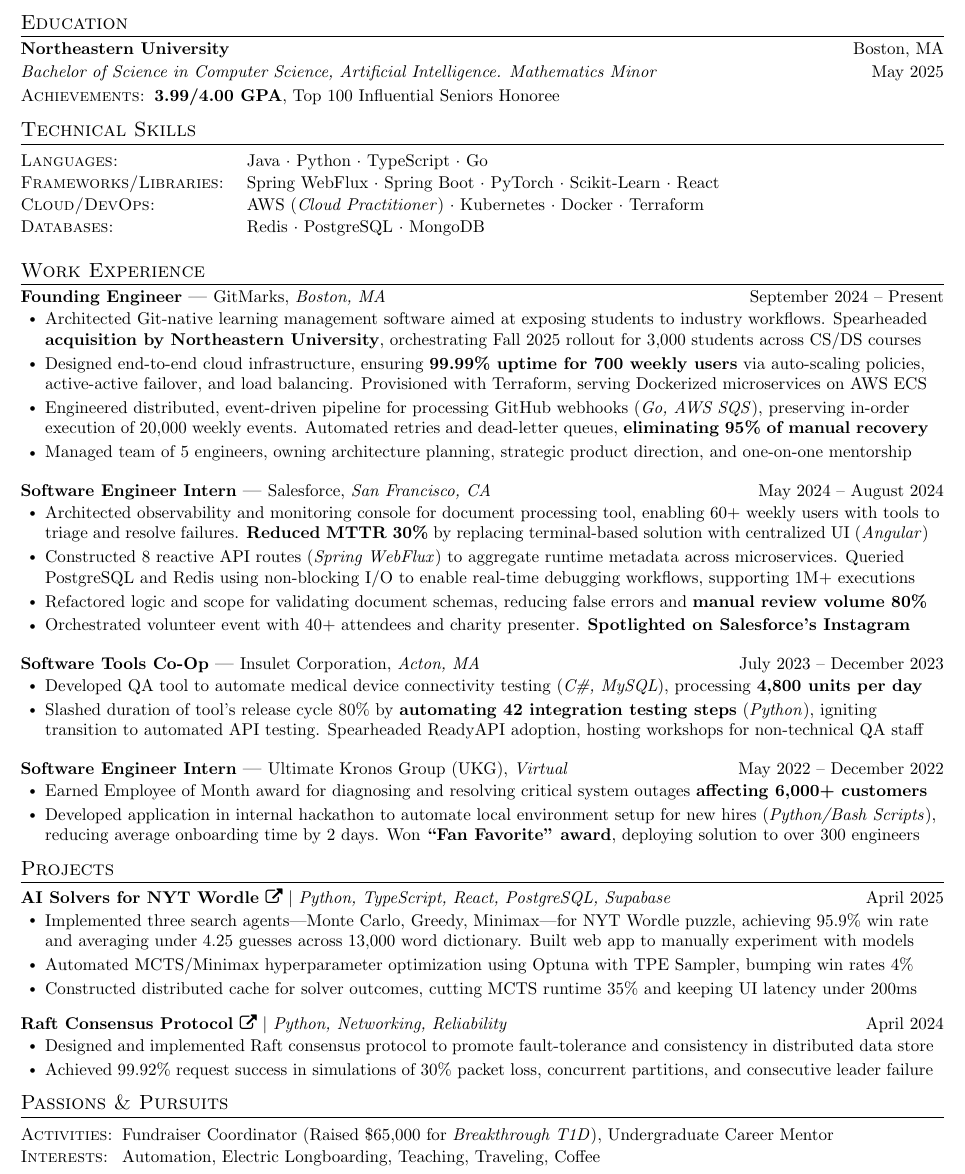
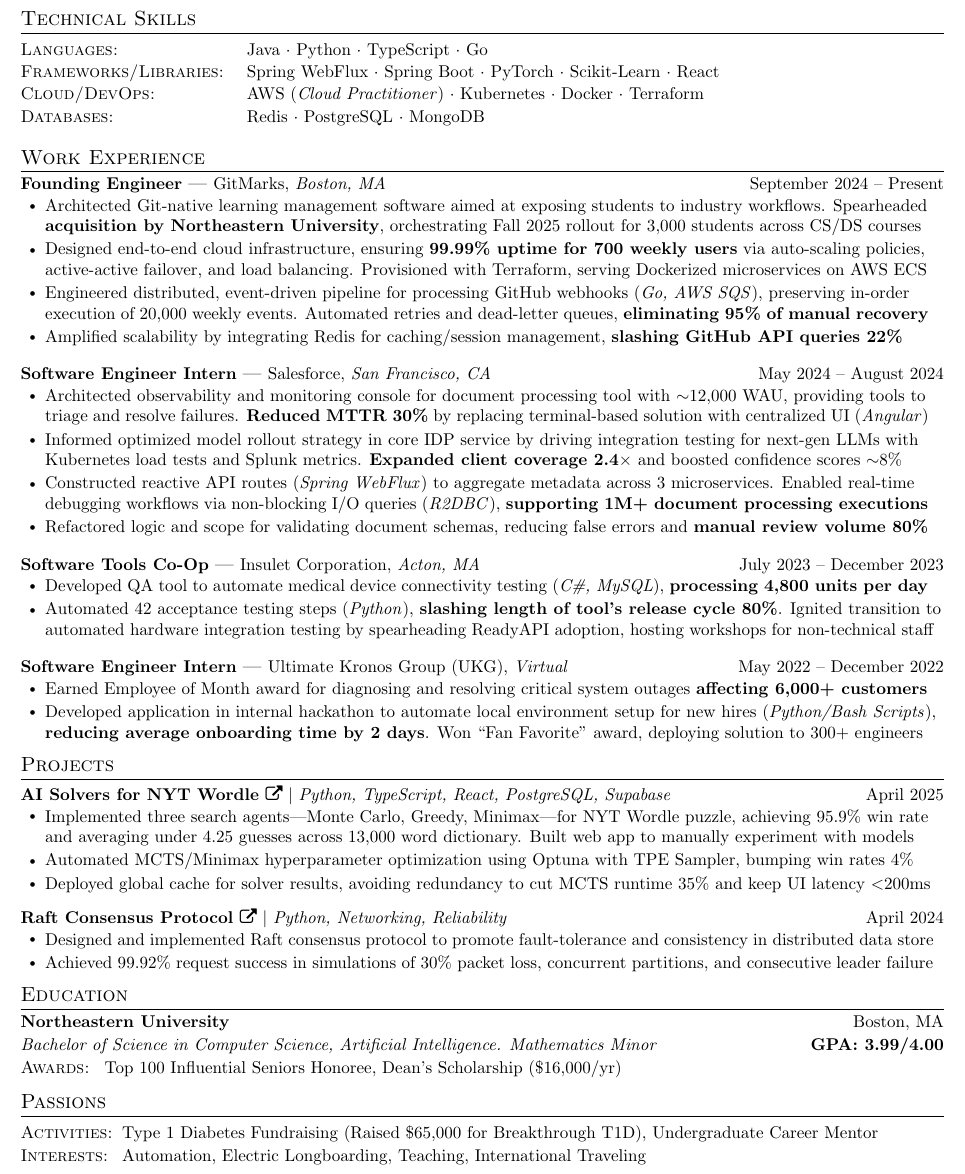
Before and after one commit to sebytremblay/resume, a LaTeX document (main.tex): part of the page, cut so that both start at the same text. Compiled offline with pdfLaTeX.

Commit message:
Updates from Overleaf

```diff
--- a/main.tex
+++ b/main.tex
@@ -134,32 +134,6 @@
     \href{https://www.linkedin.com/in/sebastiantremblay/}{\uline{LinkedIn}}
 \end{center}
 
-%-----------EDUCATION-----------
-\section{Education}
-  \resumeSubHeadingListStart
-    \resumeSubheading
-      {Northeastern University}{Boston, MA}
-      {Bachelor of Science in Computer Science, Artificial Intelligence. Mathematics Minor}{May 2025}
-    \begin{description}[leftmargin=!,labelwidth=\widthof{\small\textit{Achievements:X}}, itemsep=0.5pt, parsep=0.5pt, font=\normalfont\small]
-        \item[\textsc{Achievements:}] \small \textbf{3.99/4.00 GPA}, Top 100 Influential Seniors Honoree
-        % ALL:
-        %\item[\textbf{Coursework:}] \small Networking \& Distributed Systems, Algorithms \& Data Structures, Object Oriented Design, Machine Learning I/II, Multivariable Calculus, Stochastic Modeling I/II, Linear Algebra
-
-        % Systems
-        % \item[Coursework:] Networking \& Distributed Systems, Algorithms \& Data Structures, Object Oriented Design
-
-        % Quant
-        % \item[Coursework:] \small Algorithms \& Data Structures, Machine Learning I/II, Stochastic Modeling I/II, Linear Algebra
-
-        % AI
-        % \item[Coursework:] Machine Learning I/II, Natural Language Processing, Linear Algebra
-
-        % Generic:
-        % \item[\textsc{Coursework:}] \small Algorithms, Data Structures, Computer Systems, Software Engineering, Machine Learning I/II
-    \end{description}
-    \vspace{-4pt}
-  \resumeSubHeadingListEnd
-
 %-----------PROGRAMMING SKILLS-----------
 \section{Technical Skills}
  \begin{description}[leftmargin=!,labelwidth=\widthof{\textsc{Frameworks/Libraries}}, itemsep=0.5pt, parsep=0.5pt, font=\normalfont\small]
@@ -197,37 +171,36 @@
 
         \resumeItem{Engineered distributed, event-driven pipeline for processing GitHub webhooks (\textit{Go, AWS SQS}), preserving in-order execution of 20,000 weekly events. Automated retries and dead-letter queues, \textbf{eliminating 95\% of manual recovery}}
 
-        \resumeItem{Managed team of 5 engineers, owning architecture planning, strategic product direction, and one-on-one mentorship}
+        % \resumeItem{Managed team of 5 engineers, owning architecture planning, strategic product direction, and one-on-one mentorship}
+
+        \resumeItem{Amplified scalability by integrating Redis for caching/session management, \textbf{slashing GitHub API queries 22\%}}
     \resumeItemListEnd
     \experienceHeading
       {Software Engineer Intern}{May 2024 -- August 2024}
       {Salesforce}{San Francisco, CA}
       \resumeItemListStart
-        \resumeItem{Architected observability and monitoring console for document processing tool, enabling 60+ weekly users with tools to triage and resolve failures. \textbf{Reduced MTTR 30\%} by replacing terminal-based solution with centralized UI (\textit{Angular})}
+        \resumeItem{Architected observability and monitoring console for document processing tool with $\sim$12,000 WAU, providing tools to triage and resolve failures. \textbf{Reduced MTTR 30\%} by replacing terminal-based solution with centralized UI (\textit{Angular})}
 
-        \resumeItem{Constructed 8 reactive API routes (\textit{Spring WebFlux}) to aggregate runtime metadata across microservices. Queried PostgreSQL and Redis using non-blocking I/O to enable real-time debugging workflows, supporting 1M+ executions}
+        \resumeItem{Informed optimized model rollout strategy in core IDP service by driving integration testing for next-gen LLMs with Kubernetes load tests and Splunk metrics. \textbf{Expanded client coverage 2.4$\times$} and boosted confidence scores $\sim$8\%}
+
+        % \resumeItem{Constructed 8 reactive API routes (\textit{Spring WebFlux}) to aggregate runtime metadata across microservices. Queried PostgreSQL and Redis using non-blocking I/O to enable real-time debugging workflows, supporting 1M+ executions}
+
+        \resumeItem{Constructed reactive API routes (\textit{Spring WebFlux}) to aggregate metadata across 3 microservices. Enabled real-time debugging workflows via non-blocking I/O queries (\textit{R2DBC}), \textbf{supporting 1M+ document processing executions}}
 
         % \resumeItem{Benchmarked performance impacts of integrating next-gen LLMs in core IDP service (\textit{Kubernetes/Splunk}). Enabled expansion of supported models, \textbf{scaling client base 2.4$\times$} with optimized subscription tier coverage}
 
+        % \resumeItem{Orchestrated volunteer event with 40+ attendees and charity presenter. \textbf{Spotlighted on Salesforce's Instagram}}
+
         \resumeItem{Refactored logic and scope for validating document schemas, reducing false errors and \textbf{manual review volume 80\%}}
-
-        \resumeItem{Orchestrated volunteer event with 40+ attendees and charity presenter. \textbf{Spotlighted on Salesforce's Instagram}}
-
-
-
-
-
-
-    % \resumeItem{Benchmarked performance of large language models in IDP pipeline using Kubernetes load tests and Splunk metrics. Informed optimized model rollout strategy that expanded client coverage 2.4$\times$ while improving resource efficiency}
       \resumeItemListEnd
 
     \experienceHeading
       {Software Tools Co-Op}{July 2023 -- December 2023}
       {Insulet Corporation}{Acton, MA}
       \resumeItemListStart
-        \resumeItem{Developed QA tool to automate medical device connectivity testing (\textit{C\#, MySQL}), processing \textbf{4,800 units per day}}
+        \resumeItem{Developed QA tool to automate medical device connectivity testing (\textit{C\#, MySQL}), \textbf{processing 4,800 units per day}}
 
-        \resumeItem{Slashed duration of tool's release cycle 80\% by \textbf{automating 42 integration testing steps} (\textit{Python}), igniting transition to automated API testing. Spearheaded ReadyAPI adoption, hosting workshops for non-technical QA staff}
+        \resumeItem{Automated 42 acceptance testing steps (\textit{Python}), \textbf{slashing length of tool's release cycle 80\%}. Ignited transition to automated hardware integration testing by spearheading ReadyAPI adoption, hosting workshops for non-technical staff}
       \resumeItemListEnd
 
     \experienceHeading
@@ -235,7 +208,7 @@
       {Ultimate Kronos Group (UKG)}{Virtual}
       \resumeItemListStart
         \resumeItem{Earned Employee of Month award for diagnosing and resolving critical system outages \textbf{affecting 6,000+ customers}}
-        \resumeItem{Developed application in internal hackathon to automate local environment setup for new hires (\textit{Python/Bash Scripts}), reducing average onboarding time by 2 days. Won \textbf{``Fan Favorite" award}, deploying solution to over 300 engineers}
+        \resumeItem{Developed application in internal hackathon to automate local environment setup for new hires (\textit{Python/Bash Scripts}), \textbf{reducing average onboarding time by 2 days}. Won ``Fan Favorite" award, deploying solution to 300+ engineers}
     \resumeItemListEnd
     \vspace{-4pt}
   \resumeSubHeadingListEnd
@@ -254,7 +227,7 @@
 
             \resumeItem{Automated MCTS/Minimax hyperparameter optimization using Optuna with TPE Sampler, bumping win rates 4\%}
 
-            \resumeItem{Constructed distributed cache for solver outcomes, cutting MCTS runtime 35\% and keeping UI latency under 200ms}
+            \resumeItem{Deployed global cache for solver results, avoiding redundancy to cut MCTS runtime 35\% and keep UI latency $<$200ms}
         \resumeItemListEnd
 
 
@@ -301,8 +274,35 @@
     \vspace{-4pt}
     \resumeSubHeadingListEnd
 
+%-----------EDUCATION-----------
+\section{Education}
+  \resumeSubHeadingListStart
+    \resumeSubheading
+      {Northeastern University}{Boston, MA}
+      {Bachelor of Science in Computer Science, Artificial Intelligence. Mathematics Minor}{\textbf{GPA: 3.99/4.00}}
+    \begin{description}[leftmargin=!,labelwidth=\widthof{\small\textit{Awards:X}}, itemsep=0.5pt, parsep=0.5pt, font=\normalfont\small]
+        \item[\textsc{Awards:}] \small Top 100 Influential Seniors Honoree, Dean's Scholarship (\$16,000/yr)
+        % ALL:
+        %\item[\textbf{Coursework:}] \small Networking \& Distributed Systems, Algorithms \& Data Structures, Object Oriented Design, Machine Learning I/II, Multivariable Calculus, Stochastic Modeling I/II, Linear Algebra
+
+        % Systems
+        % \item[Coursework:] Networking \& Distributed Systems, Algorithms \& Data Structures, Object Oriented Design
+
+        % Quant
+        % \item[Coursework:] \small Algorithms \& Data Structures, Machine Learning I/II, Stochastic Modeling I/II, Linear Algebra
+
+        % AI
+        % \item[Coursework:] Machine Learning I/II, Natural Language Processing, Linear Algebra
+
+        % Generic:
+        % \item[\textsc{Coursework:}] \small Algorithms, Data Structures, Computer Systems, Software Engineering, Machine Learning I/II
+    \end{description}
+    \vspace{-4pt}
+  \resumeSubHeadingListEnd
+
+
 %-----------EXTRACURRICULARS-----------
-\section{Passions \& Pursuits}
+\section{Passions}
 \begin{description}[
   leftmargin=!,
   labelwidth=\widthof{\small\scshape Activities:},
@@ -311,8 +311,8 @@
   font=\normalfont\small\scshape
 ]
   \small
-  \item[\textsc{Activities:}] Fundraiser Coordinator (Raised \$65,000 for \textit{Breakthrough T1D}), Undergraduate Career Mentor
-  \item[\textsc{Interests:}] Automation, Electric Longboarding, Teaching, Traveling, Coffee
+  \item[\textsc{Activities:}] Type 1 Diabetes Fundraising (Raised \$65,000 for Breakthrough T1D), Undergraduate Career Mentor
+  \item[\textsc{Interests:}] Automation, Electric Longboarding, Teaching, International Traveling
 \end{description}
 \vspace{-4pt}
 
```
